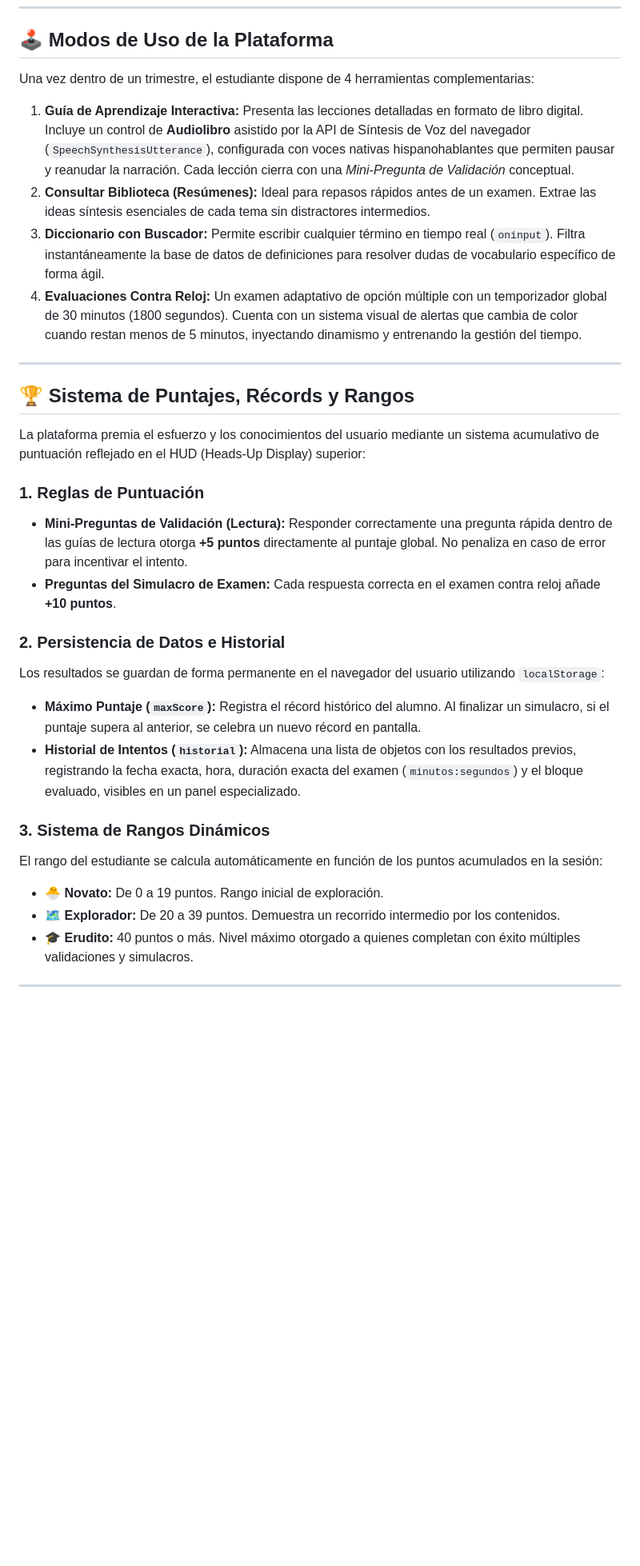
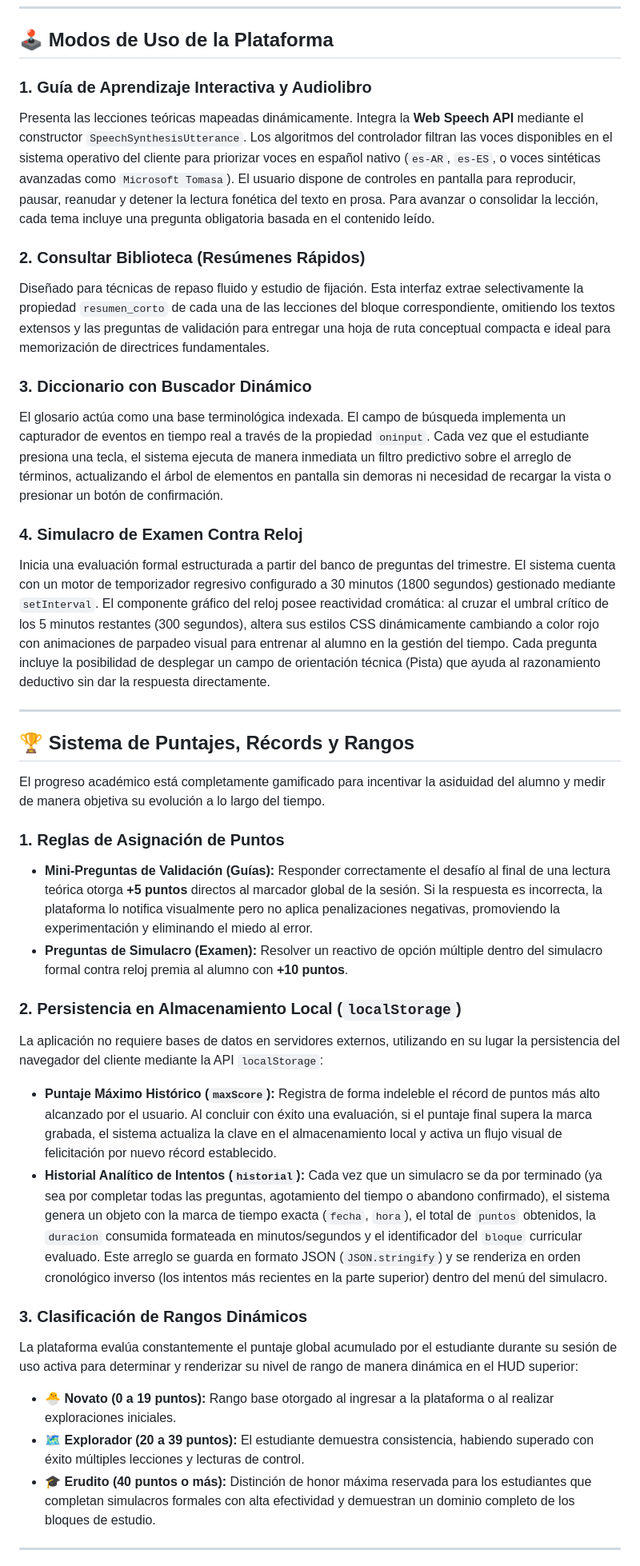
Before and after one commit to nahuelgatica99/app-primarIA, a Markdown page: README.md, the part around one of its changes. Shown at 80% size. GitHub-like rendering; blank space fills up the shorter version.

```diff
--- a/README.md
+++ b/README.md
@@ -34,32 +39,37 @@ El sistema cuenta con un botón único de retorno que evalúa de forma inteligen
 
 ## 🕹️ Modos de Uso de la Plataforma
 
-Una vez dentro de un trimestre, el estudiante dispone de 4 herramientas complementarias:
+### 1. Guía de Aprendizaje Interactiva y Audiolibro
+Presenta las lecciones teóricas mapeadas dinámicamente. Integra la **Web Speech API** mediante el constructor `SpeechSynthesisUtterance`. Los algoritmos del controlador filtran las voces disponibles en el sistema operativo del cliente para priorizar voces en español nativo (`es-AR`, `es-ES`, o voces sintéticas avanzadas como `Microsoft Tomasa`). El usuario dispone de controles en pantalla para reproducir, pausar, reanudar y detener la lectura fonética del texto en prosa. Para avanzar o consolidar la lección, cada tema incluye una pregunta obligatoria basada en el contenido leído.
 
-1. **Guía de Aprendizaje Interactiva:** Presenta las lecciones detalladas en formato de libro digital. Incluye un control de **Audiolibro** asistido por la API de Síntesis de Voz del navegador (`SpeechSynthesisUtterance`), configurada con voces nativas hispanohablantes que permiten pausar y reanudar la narración. Cada lección cierra con una *Mini-Pregunta de Validación* conceptual.
-2. **Consultar Biblioteca (Resúmenes):** Ideal para repasos rápidos antes de un examen. Extrae las ideas síntesis esenciales de cada tema sin distractores intermedios.
-3. **Diccionario con Buscador:** Permite escribir cualquier término en tiempo real (`oninput`). Filtra instantáneamente la base de datos de definiciones para resolver dudas de vocabulario específico de forma ágil.
-4. **Evaluaciones Contra Reloj:** Un examen adaptativo de opción múltiple con un temporizador global de 30 minutos (1800 segundos). Cuenta con un sistema visual de alertas que cambia de color cuando restan menos de 5 minutos, inyectando dinamismo y entrenando la gestión del tiempo.
+### 2. Consultar Biblioteca (Resúmenes Rápidos)
+Diseñado para técnicas de repaso fluido y estudio de fijación. Esta interfaz extrae selectivamente la propiedad `resumen_corto` de cada una de las lecciones del bloque correspondiente, omitiendo los textos extensos y las preguntas de validación para entregar una hoja de ruta conceptual compacta e ideal para memorización de directrices fundamentales.
+
+### 3. Diccionario con Buscador Dinámico
+El glosario actúa como una base terminológica indexada. El campo de búsqueda implementa un capturador de eventos en tiempo real a través de la propiedad `oninput`. Cada vez que el estudiante presiona una tecla, el sistema ejecuta de manera inmediata un filtro predictivo sobre el arreglo de términos, actualizando el árbol de elementos en pantalla sin demoras ni necesidad de recargar la vista o presionar un botón de confirmación.
+
+### 4. Simulacro de Examen Contra Reloj
+Inicia una evaluación formal estructurada a partir del banco de preguntas del trimestre. El sistema cuenta con un motor de temporizador regresivo configurado a 30 minutos (1800 segundos) gestionado mediante `setInterval`. El componente gráfico del reloj posee reactividad cromática: al cruzar el umbral crítico de los 5 minutos restantes (300 segundos), altera sus estilos CSS dinámicamente cambiando a color rojo con animaciones de parpadeo visual para entrenar al alumno en la gestión del tiempo. Cada pregunta incluye la posibilidad de desplegar un campo de orientación técnica (Pista) que ayuda al razonamiento deductivo sin dar la respuesta directamente.
 
 ---
 
 ## 🏆 Sistema de Puntajes, Récords y Rangos
 
-La plataforma premia el esfuerzo y los conocimientos del usuario mediante un sistema acumulativo de puntuación reflejado en el HUD (Heads-Up Display) superior:
+El progreso académico está completamente gamificado para incentivar la asiduidad del alumno y medir de manera objetiva su evolución a lo largo del tiempo.
 
-### 1. Reglas de Puntuación
-* **Mini-Preguntas de Validación (Lectura):** Responder correctamente una pregunta rápida dentro de las guías de lectura otorga **+5 puntos** directamente al puntaje global. No penaliza en caso de error para incentivar el intento.
-* **Preguntas del Simulacro de Examen:** Cada respuesta correcta en el examen contra reloj añade **+10 puntos**.
+### 1. Reglas de Asignación de Puntos
+* **Mini-Preguntas de Validación (Guías):** Responder correctamente el desafío al final de una lectura teórica otorga **+5 puntos** directos al marcador global de la sesión. Si la respuesta es incorrecta, la plataforma lo notifica visualmente pero no aplica penalizaciones negativas, promoviendo la experimentación y eliminando el miedo al error.
+* **Preguntas de Simulacro (Examen):** Resolver un reactivo de opción múltiple dentro del simulacro formal contra reloj premia al alumno con **+10 puntos**.
 
-### 2. Persistencia de Datos e Historial
-Los resultados se guardan de forma permanente en el navegador del usuario utilizando `localStorage`:
-* **Máximo Puntaje (`maxScore`):** Registra el récord histórico del alumno. Al finalizar un simulacro, si el puntaje supera al anterior, se celebra un nuevo récord en pantalla.
-* **Historial de Intentos (`historial`):** Almacena una lista de objetos con los resultados previos, registrando la fecha exacta, hora, duración exacta del examen (`minutos:segundos`) y el bloque evaluado, visibles en un panel especializado.
+### 2. Persistencia en Almacenamiento Local (`localStorage`)
+La aplicación no requiere bases de datos en servidores externos, utilizando en su lugar la persistencia del navegador del cliente mediante la API `localStorage`:
+* **Puntaje Máximo Histórico (`maxScore`):** Registra de forma indeleble el récord de puntos más alto alcanzado por el usuario. Al concluir con éxito una evaluación, si el puntaje final supera la marca grabada, el sistema actualiza la clave en el almacenamiento local y activa un flujo visual de felicitación por nuevo récord establecido.
+* **Historial Analítico de Intentos (`historial`):** Cada vez que un simulacro se da por terminado (ya sea por completar todas las preguntas, agotamiento del tiempo o abandono confirmado), el sistema genera un objeto con la marca de tiempo exacta (`fecha`, `hora`), el total de `puntos` obtenidos, la `duracion` consumida formateada en minutos/segundos y el identificador del `bloque` curricular evaluado. Este arreglo se guarda en formato JSON (`JSON.stringify`) y se renderiza en orden cronológico inverso (los intentos más recientes en la parte superior) dentro del menú del simulacro.
 
-### 3. Sistema de Rangos Dinámicos
-El rango del estudiante se calcula automáticamente en función de los puntos acumulados en la sesión:
-* 🐣 **Novato:** De 0 a 19 puntos. Rango inicial de exploración.
-* 🗺️ **Explorador:** De 20 a 39 puntos. Demuestra un recorrido intermedio por los contenidos.
-* 🎓 **Erudito:** 40 puntos o más. Nivel máximo otorgado a quienes completan con éxito múltiples validaciones y simulacros.
+### 3. Clasificación de Rangos Dinámicos
+La plataforma evalúa constantemente el puntaje global acumulado por el estudiante durante su sesión de uso activa para determinar y renderizar su nivel de rango de manera dinámica en el HUD superior:
+* 🐣 **Novato (0 a 19 puntos):** Rango base otorgado al ingresar a la plataforma o al realizar exploraciones iniciales.
+* 🗺️ **Explorador (20 a 39 puntos):** El estudiante demuestra consistencia, habiendo superado con éxito múltiples lecciones y lecturas de control.
+* 🎓 **Erudito (40 puntos o más):** Distinción de honor máxima reservada para los estudiantes que completan simulacros formales con alta efectividad y demuestran un dominio completo de los bloques de estudio.
 
 ---
```
Also changed, not shown: other parts of README.md (+23 -29 lines).
